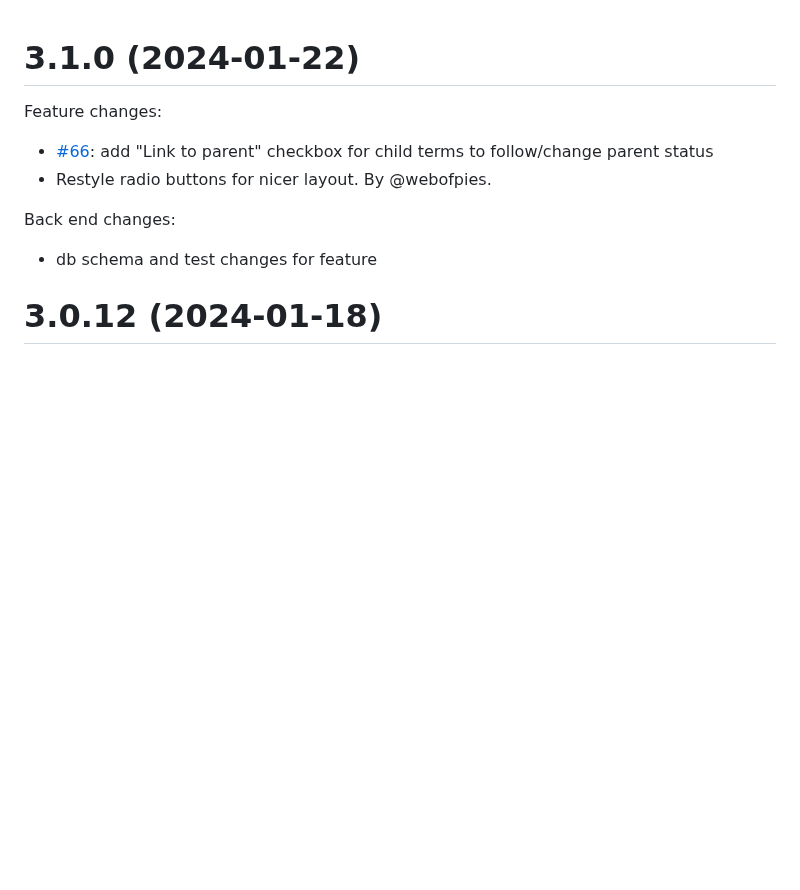
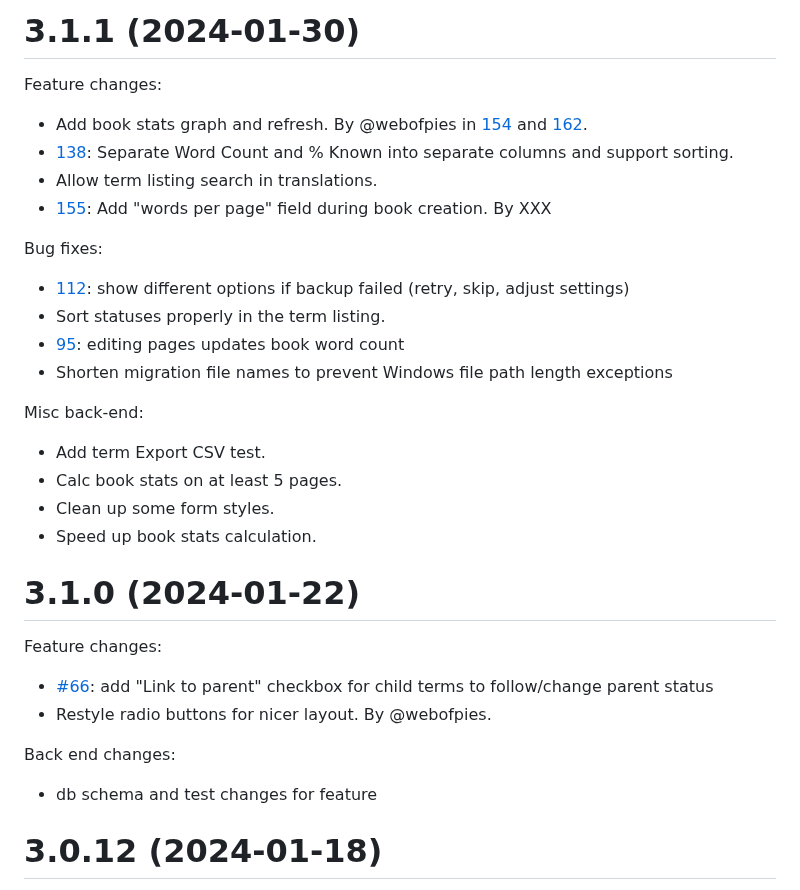
Before and after one commit to LuteOrg/lute-v3, a Markdown page: docs/CHANGELOG.md, the part around the change. GitHub-like rendering; blank space fills up the shorter version.

Commit message:
Changelog.

```diff
--- a/docs/CHANGELOG.md
+++ b/docs/CHANGELOG.md
@@ -1,3 +1,27 @@
+
+# 3.1.1 (2024-01-30)
+
+Feature changes:
+
+* Add book stats graph and refresh.  By @webofpies in [154](https://github.com/jzohrab/lute-v3/pull/154) and [162](https://github.com/jzohrab/lute-v3/pull/162).
+* [138](https://github.com/jzohrab/lute-v3/issues/138): Separate Word Count and % Known into separate columns and support sorting.
+* Allow term listing search in translations.
+* [155](https://github.com/jzohrab/lute-v3/issues/155): Add "words per page" field during book creation.  By XXX
+
+Bug fixes:
+
+* [112](https://github.com/jzohrab/lute-v3/issues/112): show different options if backup failed (retry, skip, adjust settings)
+* Sort statuses properly in the term listing.
+* [95](https://github.com/jzohrab/lute-v3/issues/95): editing pages updates book word count
+* Shorten migration file names to prevent Windows file path length exceptions
+
+Misc back-end:
+
+* Add term Export CSV test.
+* Calc book stats on at least 5 pages.
+* Clean up some form styles.
+* Speed up book stats calculation.
+
 
 # 3.1.0 (2024-01-22)
 
```
